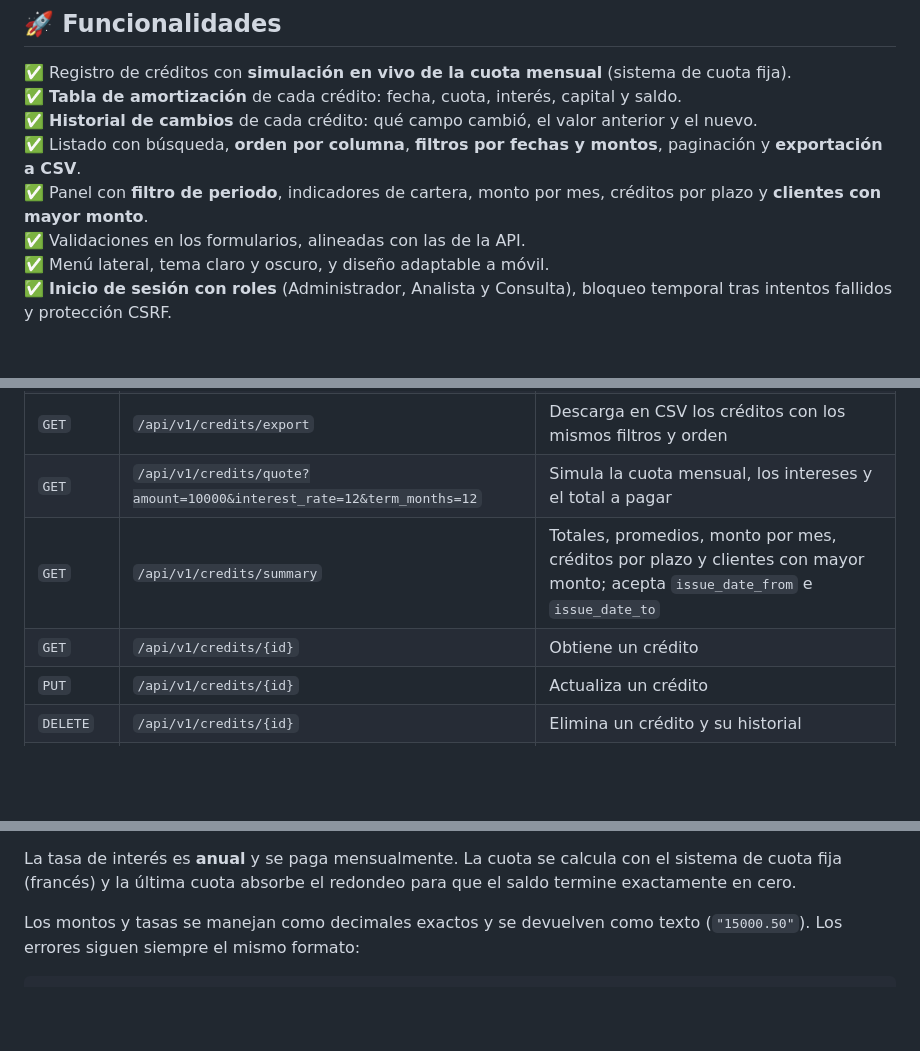
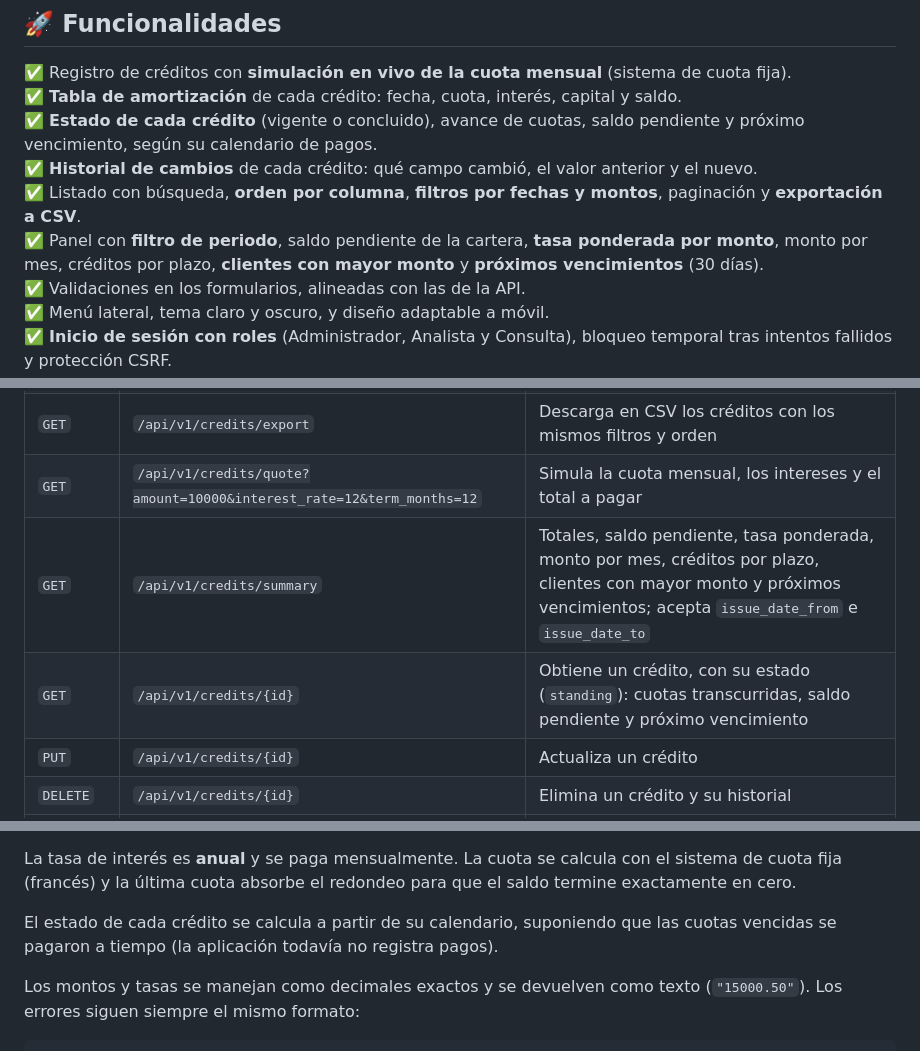
Before and after one commit to IrvinSegura/Registros-de-Creditos, a Markdown page: README.md, 3 parts joined by grey strips. Drawn GitHub-style; blank space fills up the shorter version.

Commit message:
docs: describe credit standing and the new dashboard figures

````diff
--- a/README.md
+++ b/README.md
@@ -17,9 +17,10 @@ Este proyecto es una aplicación web desarrollada en **Python (Flask) y SQLite**
 ## 🚀 Funcionalidades
 ✅ Registro de créditos con **simulación en vivo de la cuota mensual** (sistema de cuota fija).<br>
 ✅ **Tabla de amortización** de cada crédito: fecha, cuota, interés, capital y saldo.<br>
+✅ **Estado de cada crédito** (vigente o concluido), avance de cuotas, saldo pendiente y próximo vencimiento, según su calendario de pagos.<br>
 ✅ **Historial de cambios** de cada crédito: qué campo cambió, el valor anterior y el nuevo.<br>
 ✅ Listado con búsqueda, **orden por columna**, **filtros por fechas y montos**, paginación y **exportación a CSV**.<br>
-✅ Panel con **filtro de periodo**, indicadores de cartera, monto por mes, créditos por plazo y **clientes con mayor monto**.<br>
+✅ Panel con **filtro de periodo**, saldo pendiente de la cartera, **tasa ponderada por monto**, monto por mes, créditos por plazo, **clientes con mayor monto** y **próximos vencimientos** (30 días).<br>
 ✅ Validaciones en los formularios, alineadas con las de la API.<br>
 ✅ Menú lateral, tema claro y oscuro, y diseño adaptable a móvil.<br>
 ✅ **Inicio de sesión con roles** (Administrador, Analista y Consulta), bloqueo temporal tras intentos fallidos y protección CSRF.<br>
@@ -136,8 +137,8 @@ La documentación interactiva (Swagger UI) está en **`/api/docs`** y la especif
 | `POST` | `/api/v1/credits` | Registra un crédito |
 | `GET` | `/api/v1/credits/export` | Descarga en CSV los créditos con los mismos filtros y orden |
 | `GET` | `/api/v1/credits/quote?amount=10000&interest_rate=12&term_months=12` | Simula la cuota mensual, los intereses y el total a pagar |
-| `GET` | `/api/v1/credits/summary` | Totales, promedios, monto por mes, créditos por plazo y clientes con mayor monto; acepta `issue_date_from` e `issue_date_to` |
-| `GET` | `/api/v1/credits/{id}` | Obtiene un crédito |
+| `GET` | `/api/v1/credits/summary` | Totales, saldo pendiente, tasa ponderada, monto por mes, créditos por plazo, clientes con mayor monto y próximos vencimientos; acepta `issue_date_from` e `issue_date_to` |
+| `GET` | `/api/v1/credits/{id}` | Obtiene un crédito, con su estado (`standing`): cuotas transcurridas, saldo pendiente y próximo vencimiento |
 | `PUT` | `/api/v1/credits/{id}` | Actualiza un crédito |
 | `DELETE` | `/api/v1/credits/{id}` | Elimina un crédito y su historial |
 | `GET` | `/api/v1/credits/{id}/amortization` | Tabla de amortización del crédito |
@@ -146,6 +147,8 @@ La documentación interactiva (Swagger UI) está en **`/api/docs`** y la especif
 Todas las rutas requieren una sesión iniciada (sin ella responden `401`). Las peticiones que modifican datos (`POST`, `PUT`, `DELETE`) deben enviar además la cabecera `X-CSRF-Token` con el token de la página, y el rol del usuario debe permitir la acción (si no, `403`).
 
 La tasa de interés es **anual** y se paga mensualmente. La cuota se calcula con el sistema de cuota fija (francés) y la última cuota absorbe el redondeo para que el saldo termine exactamente en cero.
+
+El estado de cada crédito se calcula a partir de su calendario, suponiendo que las cuotas vencidas se pagaron a tiempo (la aplicación todavía no registra pagos).
 
 Los montos y tasas se manejan como decimales exactos y se devuelven como texto (`"15000.50"`). Los errores siguen siempre el mismo formato:
 ```json
````
